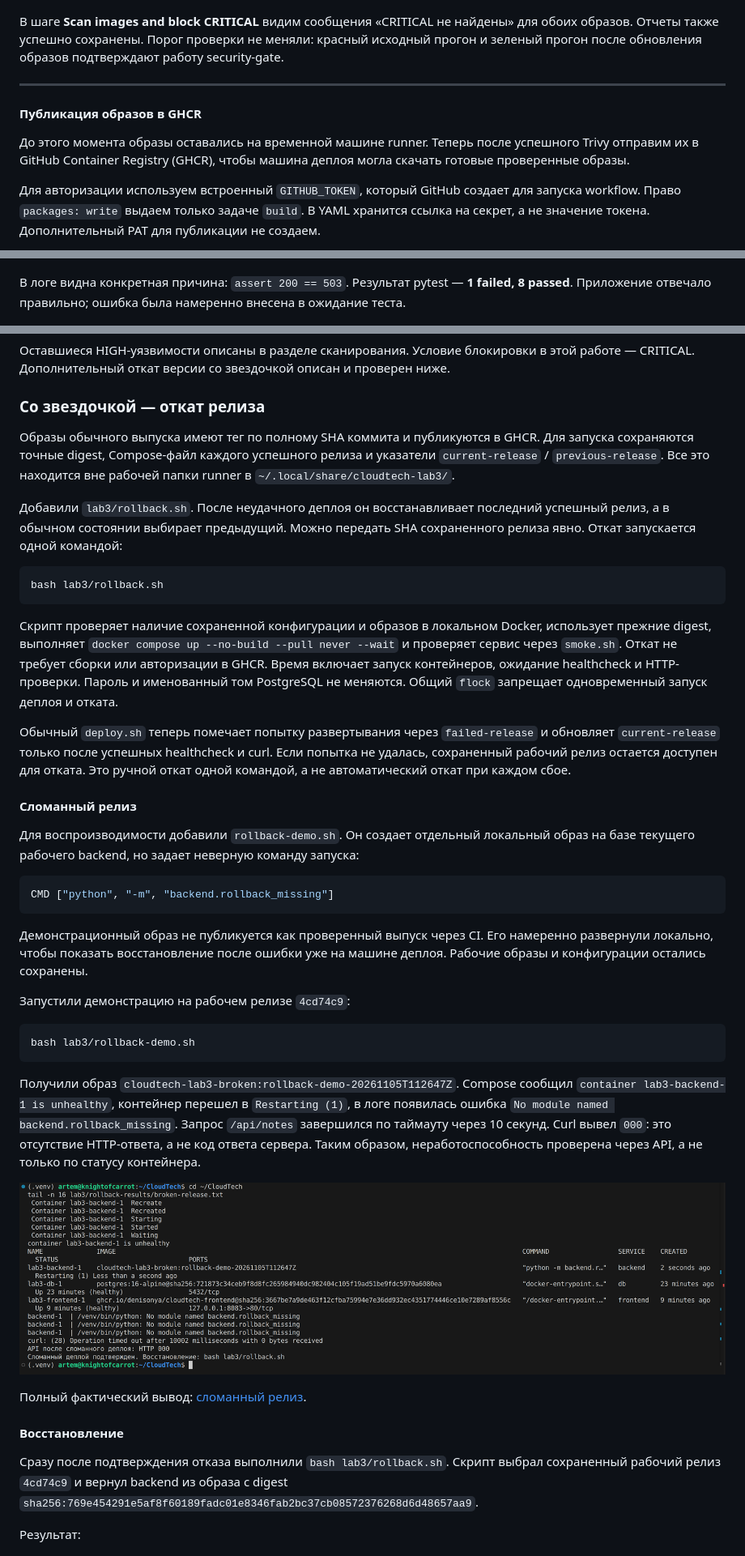
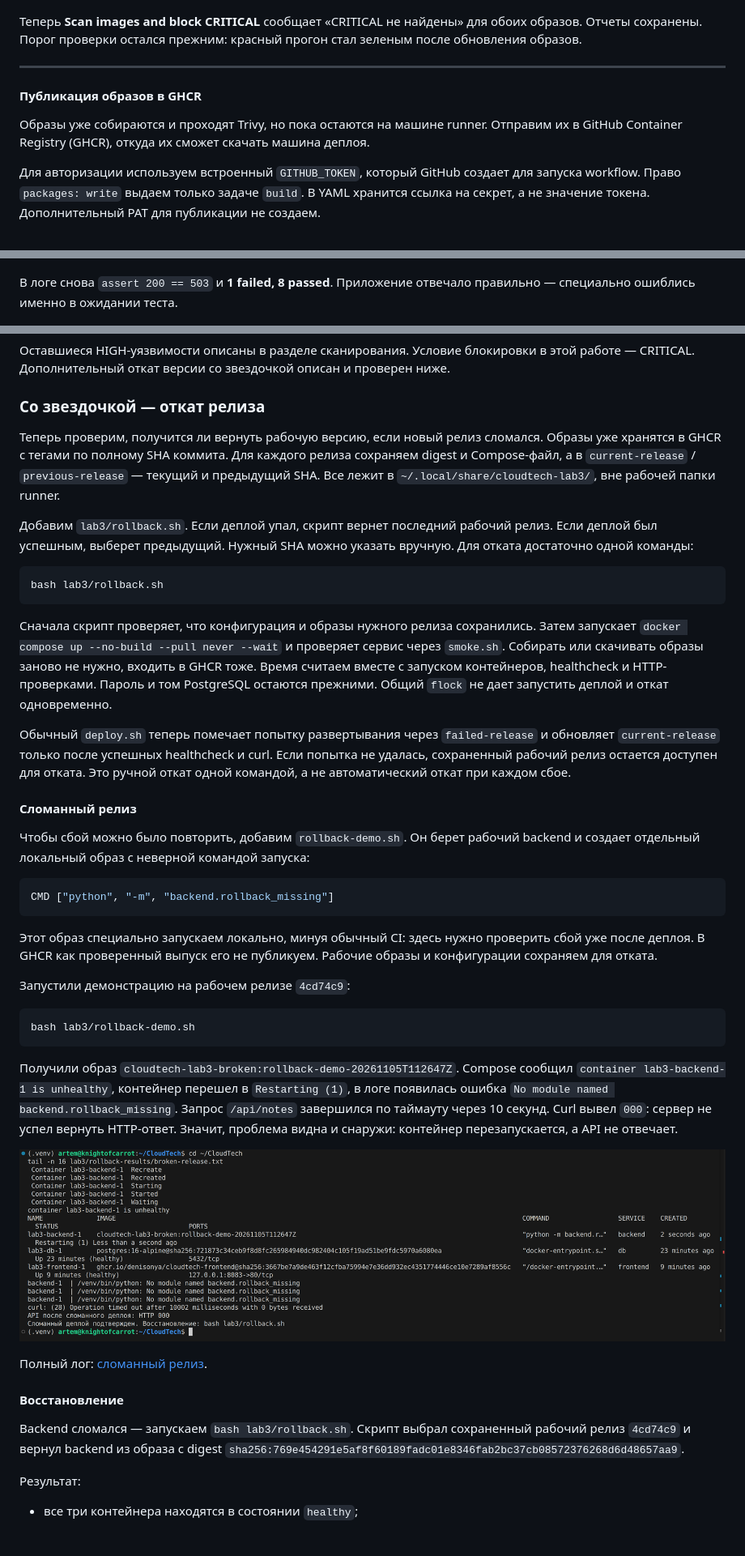
Before and after one commit to Denisonya/CloudTech, a Markdown page: lab3/report.md, 3 parts joined by grey strips. Shown at 81% size. GitHub-like rendering; blank space fills up the shorter version.

````diff
--- a/lab3/report.md
+++ b/lab3/report.md
@@ -400,18 +398,17 @@ GET /api/notes: HTTP 200, запись сохранена в PostgreSQL
 
 ![Trivy не обнаружил CRITICAL в исправленных образах](screenshots/trivy_fixed_details.png)
 
-В шаге **Scan images and block CRITICAL** видим сообщения «CRITICAL не найдены»
-для обоих образов. Отчеты также успешно сохранены. Порог проверки не меняли:
-красный исходный прогон и зеленый прогон после обновления образов подтверждают
-работу security-gate.
+Теперь **Scan images and block CRITICAL** сообщает «CRITICAL не найдены»
+для обоих образов. Отчеты сохранены. Порог проверки остался прежним:
+красный прогон стал зеленым после обновления образов.
 
 ---
 
 #### Публикация образов в GHCR
 
-До этого момента образы оставались на временной машине runner. Теперь после
-успешного Trivy отправим их в GitHub Container Registry (GHCR), чтобы машина
-деплоя могла скачать готовые проверенные образы.
+Образы уже собираются и проходят Trivy, но пока остаются на машине runner.
+Отправим их в GitHub Container Registry (GHCR), откуда их сможет скачать
+машина деплоя.
 
 Для авторизации используем встроенный `GITHUB_TOKEN`, который GitHub создает
 для запуска workflow. Право `packages: write` выдаем только задаче `build`.
@@ -576,9 +571,8 @@ API вернул пустой список `[]`, то есть запрос пр
 
 ![Падающий тест блокирует сборку и деплой](screenshots/deploy_blocked_run.png)
 
-В логе видна конкретная причина: `assert 200 == 503`.
-Результат pytest — **1 failed, 8 passed**. Приложение отвечало правильно;
-ошибка была намеренно внесена в ожидание теста.
+В логе снова `assert 200 == 503` и **1 failed, 8 passed**. Приложение
+отвечало правильно — специально ошиблись именно в ожидании теста.
 
 ![Ошибка health-теста в CI](screenshots/deploy_blocked_test.png)
 
@@ -631,25 +624,26 @@ HTTP 200 для главной страницы, `/healthz` и `/api/notes`. О
 
 ### Со звездочкой — откат релиза
 
-Образы обычного выпуска имеют тег по полному SHA коммита и публикуются в GHCR.
-Для запуска сохраняются точные digest, Compose-файл каждого успешного релиза
-и указатели `current-release` / `previous-release`. Все это находится вне
-рабочей папки runner в `~/.local/share/cloudtech-lab3/`.
+Теперь проверим, получится ли вернуть рабочую версию, если новый релиз сломался.
+Образы уже хранятся в GHCR с тегами по полному SHA коммита. Для каждого релиза
+сохраняем digest и Compose-файл, а в `current-release` / `previous-release` —
+текущий и предыдущий SHA. Все лежит в `~/.local/share/cloudtech-lab3/`,
+вне рабочей папки runner.
 
-Добавили `lab3/rollback.sh`. После неудачного деплоя он восстанавливает
-последний успешный релиз, а в обычном состоянии выбирает предыдущий.
-Можно передать SHA сохраненного релиза явно. Откат запускается одной командой:
+Добавим `lab3/rollback.sh`. Если деплой упал, скрипт вернет последний рабочий
+релиз. Если деплой был успешным, выберет предыдущий. Нужный SHA можно
+указать вручную. Для отката достаточно одной команды:
 
 ```bash
 bash lab3/rollback.sh
 ```
 
-Скрипт проверяет наличие сохраненной конфигурации и образов в локальном Docker,
-использует прежние digest, выполняет `docker compose up --no-build --pull never --wait`
-и проверяет сервис через `smoke.sh`. Откат не требует сборки или авторизации в GHCR.
-Время включает запуск контейнеров, ожидание healthcheck и HTTP-проверки.
-Пароль и именованный том PostgreSQL не меняются. Общий `flock` запрещает
-одновременный запуск деплоя и отката.
+Сначала скрипт проверяет, что конфигурация и образы нужного релиза сохранились.
+Затем запускает `docker compose up --no-build --pull never --wait`
+и проверяет сервис через `smoke.sh`. Собирать или скачивать образы заново
+не нужно, входить в GHCR тоже. Время считаем вместе с запуском контейнеров,
+healthcheck и HTTP-проверками. Пароль и том PostgreSQL остаются прежними.
+Общий `flock` не дает запустить деплой и откат одновременно.
 
 Обычный `deploy.sh` теперь помечает попытку развертывания через `failed-release`
 и обновляет `current-release` только после успешных healthcheck и curl.
@@ -658,16 +652,16 @@ bash lab3/rollback.sh
 
 #### Сломанный релиз
 
-Для воспроизводимости добавили `rollback-demo.sh`. Он создает отдельный локальный
-образ на базе текущего рабочего backend, но задает неверную команду запуска:
+Чтобы сбой можно было повторить, добавим `rollback-demo.sh`. Он берет
+рабочий backend и создает отдельный локальный образ с неверной командой запуска:
 
 ```dockerfile
 CMD ["python", "-m", "backend.rollback_missing"]
 ```
 
-Демонстрационный образ не публикуется как проверенный выпуск через CI.
-Его намеренно развернули локально, чтобы показать восстановление после
-ошибки уже на машине деплоя. Рабочие образы и конфигурации остались сохранены.
+Этот образ специально запускаем локально, минуя обычный CI: здесь нужно
+проверить сбой уже после деплоя. В GHCR как проверенный выпуск его
+не публикуем. Рабочие образы и конфигурации сохраняем для отката.
 
 Запустили демонстрацию на рабочем релизе `4cd74c9`:
 
@@ -679,16 +673,16 @@ bash lab3/rollback-demo.sh
 Compose сообщил `container lab3-backend-1 is unhealthy`, контейнер перешел
 в `Restarting (1)`, в логе появилась ошибка `No module named backend.rollback_missing`.
 Запрос `/api/notes` завершился по таймауту через 10 секунд. Curl вывел `000`:
-это отсутствие HTTP-ответа, а не код ответа сервера. Таким образом,
-неработоспособность проверена через API, а не только по статусу контейнера.
+сервер не успел вернуть HTTP-ответ. Значит, проблема видна и снаружи:
+контейнер перезапускается, а API не отвечает.
 
 ![Сбой backend и недоступность API](screenshots/rollback_broken.png)
 
-Полный фактический вывод: [сломанный релиз](rollback-results/broken-release.txt).
+Полный лог: [сломанный релиз](rollback-results/broken-release.txt).
 
 #### Восстановление
 
-Сразу после подтверждения отказа выполнили `bash lab3/rollback.sh`.
+Backend сломался — запускаем `bash lab3/rollback.sh`.
 Скрипт выбрал сохраненный рабочий релиз `4cd74c9` и вернул backend из образа
 с digest `sha256:769e454291e5af8f60189fadc01e8346fab2bc37cb08572376268d6d48657aa9`.
 
````
Also changed, not shown: other parts of lab3/report.md (+77 -82 lines).
